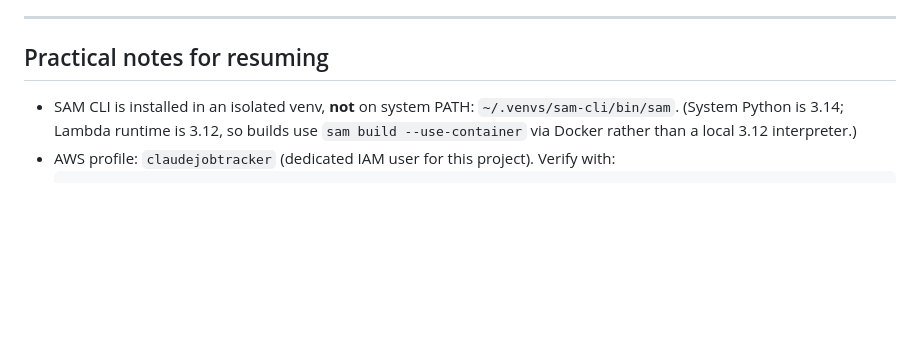
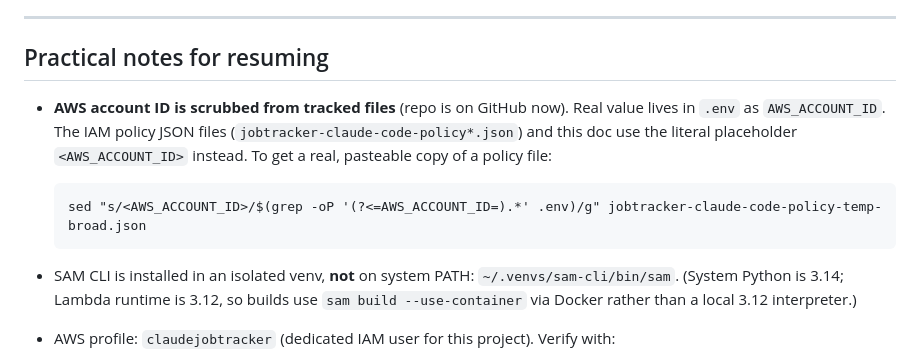
Before and after one commit to Barfolemu/jobtracker, a Markdown page: jobtracker-status.md, the part around the change. Drawn GitHub-style; blank space fills up the shorter version.

Commit message:
Scrub AWS account ID from tracked files ahead of public GitHub repo
Replaced the literal account ID with an <AWS_ACCOUNT_ID> placeholder
in the IAM policy JSON files and jobtracker-status.md. Real value now
lives only in the gitignored .env. Nothing else in the repo (code,
infra/template.yaml, commit history) ever referenced it directly.

````diff
--- a/jobtracker-status.md
+++ b/jobtracker-status.md
@@ -65,6 +65,12 @@ Auto-populates the tracker from LinkedIn job-alert emails. Stack decisions: `uv`
 
 ## Practical notes for resuming
 
+- **AWS account ID is scrubbed from tracked files** (repo is on GitHub now). Real value lives in `.env` as `AWS_ACCOUNT_ID`. The IAM policy JSON files (`jobtracker-claude-code-policy*.json`) and this doc use the literal placeholder `<AWS_ACCOUNT_ID>` instead. To get a real, pasteable copy of a policy file:
+  ```
+  sed "s/<AWS_ACCOUNT_ID>/$(grep -oP '(?<=AWS_ACCOUNT_ID=).*' .env)/g" jobtracker-claude-code-policy-temp-broad.json
+  ```
+
+
 - SAM CLI is installed in an isolated venv, **not** on system PATH: `~/.venvs/sam-cli/bin/sam`. (System Python is 3.14; Lambda runtime is 3.12, so builds use `sam build --use-container` via Docker rather than a local 3.12 interpreter.)
 - AWS profile: `claudejobtracker` (dedicated IAM user for this project). Verify with:
   ```
````
